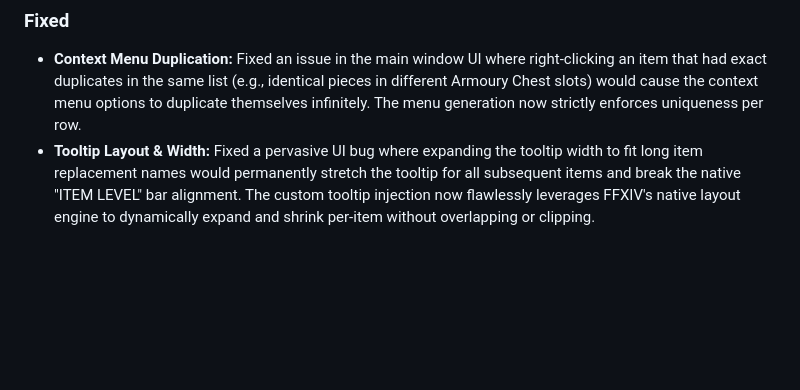
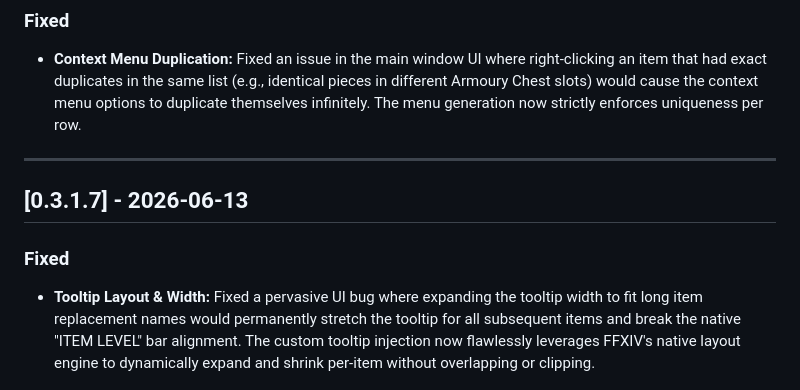
Before and after one commit to GuiMarcosNogueira/glamour-checker, a Markdown page: CHANGELOG.md, the part around the change. GitHub-like rendering; blank space fills up the shorter version.

Commit message:
Docs: Move Tooltip fix to v0.3.1.7 release

```diff
--- a/CHANGELOG.md
+++ b/CHANGELOG.md
@@ -9,6 +9,12 @@ and this project adheres to [Semantic Versioning](https://semver.org/spec/v2.0.0
 
 ### Fixed
 - **Context Menu Duplication:** Fixed an issue in the main window UI where right-clicking an item that had exact duplicates in the same list (e.g., identical pieces in different Armoury Chest slots) would cause the context menu options to duplicate themselves infinitely. The menu generation now strictly enforces uniqueness per row.
+
+---
+
+## [0.3.1.7] - 2026-06-13
+
+### Fixed
 - **Tooltip Layout & Width:** Fixed a pervasive UI bug where expanding the tooltip width to fit long item replacement names would permanently stretch the tooltip for all subsequent items and break the native "ITEM LEVEL" bar alignment. The custom tooltip injection now flawlessly leverages FFXIV's native layout engine to dynamically expand and shrink per-item without overlapping or clipping.
 
 ---
```
